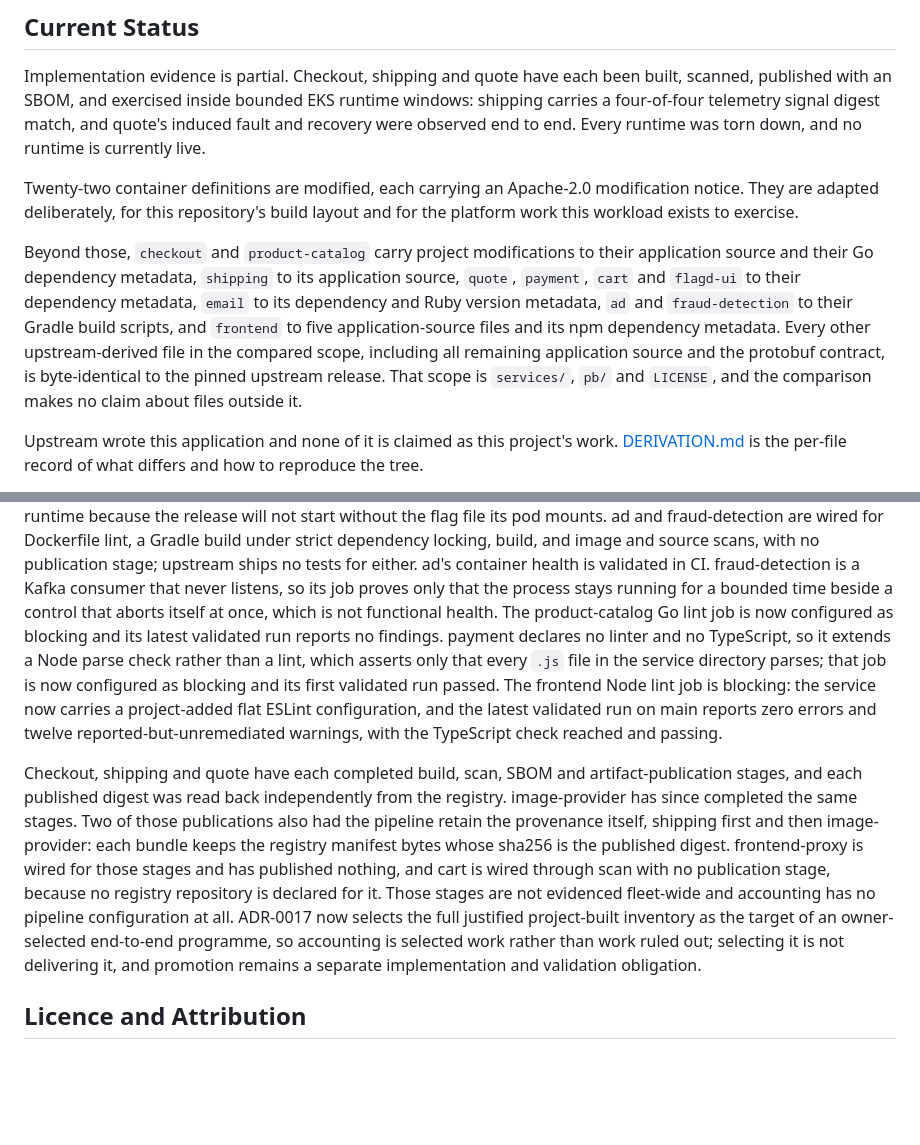
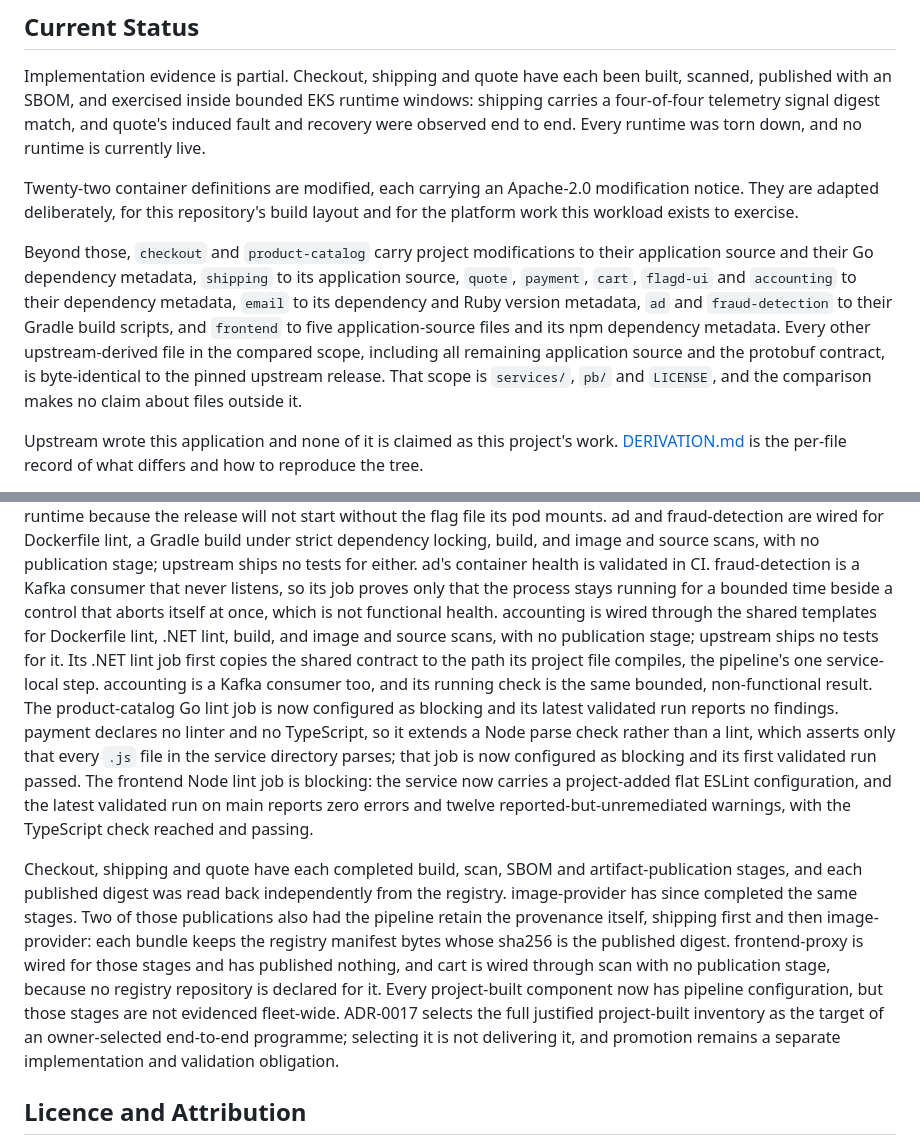
Before and after one commit to Tuhinzman/cloud-platform-workload, a Markdown page: README.md, 2 parts joined by grey strips. Rendered like a GitHub page; blank space fills up the shorter version.

Commit message:
docs: record accounting's wiring, remediation and running check, and the counts they change

```diff
--- a/README.md
+++ b/README.md
@@ -47,15 +47,14 @@ Twenty-two container definitions are modified, each carrying an Apache-2.0 modif
 notice. They are adapted deliberately, for this repository's build layout and for the
 platform work this workload exists to exercise.
 
-Beyond those, `checkout` and `product-catalog` carry project modifications to their
-application source and their Go dependency metadata, `shipping` to its application source,
-`quote`, `payment`, `cart` and `flagd-ui` to their dependency metadata, `email` to its
-dependency and Ruby version metadata, `ad` and `fraud-detection` to their Gradle build
-scripts, and `frontend` to five application-source files and its npm dependency metadata.
-Every other upstream-derived file in the compared scope, including all remaining application
-source and the protobuf contract, is byte-identical to the pinned upstream release. That
-scope is `services/`, `pb/` and `LICENSE`, and the comparison makes no claim about files
-outside it.
+Beyond those, `checkout` and `product-catalog` carry project modifications to their application
+source and their Go dependency metadata, `shipping` to its application source, `quote`,
+`payment`, `cart`, `flagd-ui` and `accounting` to their dependency metadata, `email` to its
+dependency and Ruby version metadata, `ad` and `fraud-detection` to their Gradle build scripts,
+and `frontend` to five application-source files and its npm dependency metadata. Every other
+upstream-derived file in the compared scope, including all remaining application source and the
+protobuf contract, is byte-identical to the pinned upstream release. That scope is `services/`,
+`pb/` and `LICENSE`, and the comparison makes no claim about files outside it.
 
 Upstream wrote this application and none of it is claimed as this project's work.
 [DERIVATION.md](DERIVATION.md) is the per-file record of what differs and how to reproduce
@@ -93,7 +92,11 @@ under strict dependency locking, build, and image and source scans, with no publ
 stage; upstream ships no tests for either. ad's container health is validated in CI.
 fraud-detection is a Kafka consumer that never listens, so its job proves only that the
 process stays running for a bounded time beside a control that aborts itself at once, which
-is not functional health.
+is not functional health. accounting is wired through the shared templates for Dockerfile
+lint, .NET lint, build, and image and source scans, with no publication stage; upstream ships
+no tests for it. Its .NET lint job first copies the shared contract to the path its project
+file compiles, the pipeline's one service-local step. accounting is a Kafka consumer too, and
+its running check is the same bounded, non-functional result.
 The product-catalog Go lint job is now configured as blocking and its latest
 validated run reports no findings. payment declares no linter and no TypeScript, so it
 extends a Node parse check rather than a lint, which asserts only that every `.js` file
@@ -109,12 +112,11 @@ image-provider has since completed the same stages. Two of those publications al
 pipeline retain the provenance itself, shipping first and then image-provider: each bundle
 keeps the registry manifest bytes whose sha256 is the published digest. frontend-proxy is
 wired for those stages and has published nothing, and cart is wired through scan with no
-publication stage, because no registry repository is declared for it. Those stages are not
-evidenced fleet-wide and accounting has no pipeline configuration at all. ADR-0017 now
-selects the full justified project-built inventory as the target of an owner-selected
-end-to-end programme, so accounting is selected work rather than work ruled out; selecting
-it is not delivering it, and promotion remains a separate implementation and validation
-obligation.
+publication stage, because no registry repository is declared for it. Every project-built
+component now has pipeline configuration, but those stages are not evidenced fleet-wide.
+ADR-0017 selects the full justified project-built inventory as the target of an
+owner-selected end-to-end programme; selecting it is not delivering it, and promotion remains
+a separate implementation and validation obligation.
 
 ## Licence and Attribution
 
```
Also changed, not shown: DERIVATION.md (+39 -30 lines), SERVICE-INVENTORY.md (+23 -23 lines).
